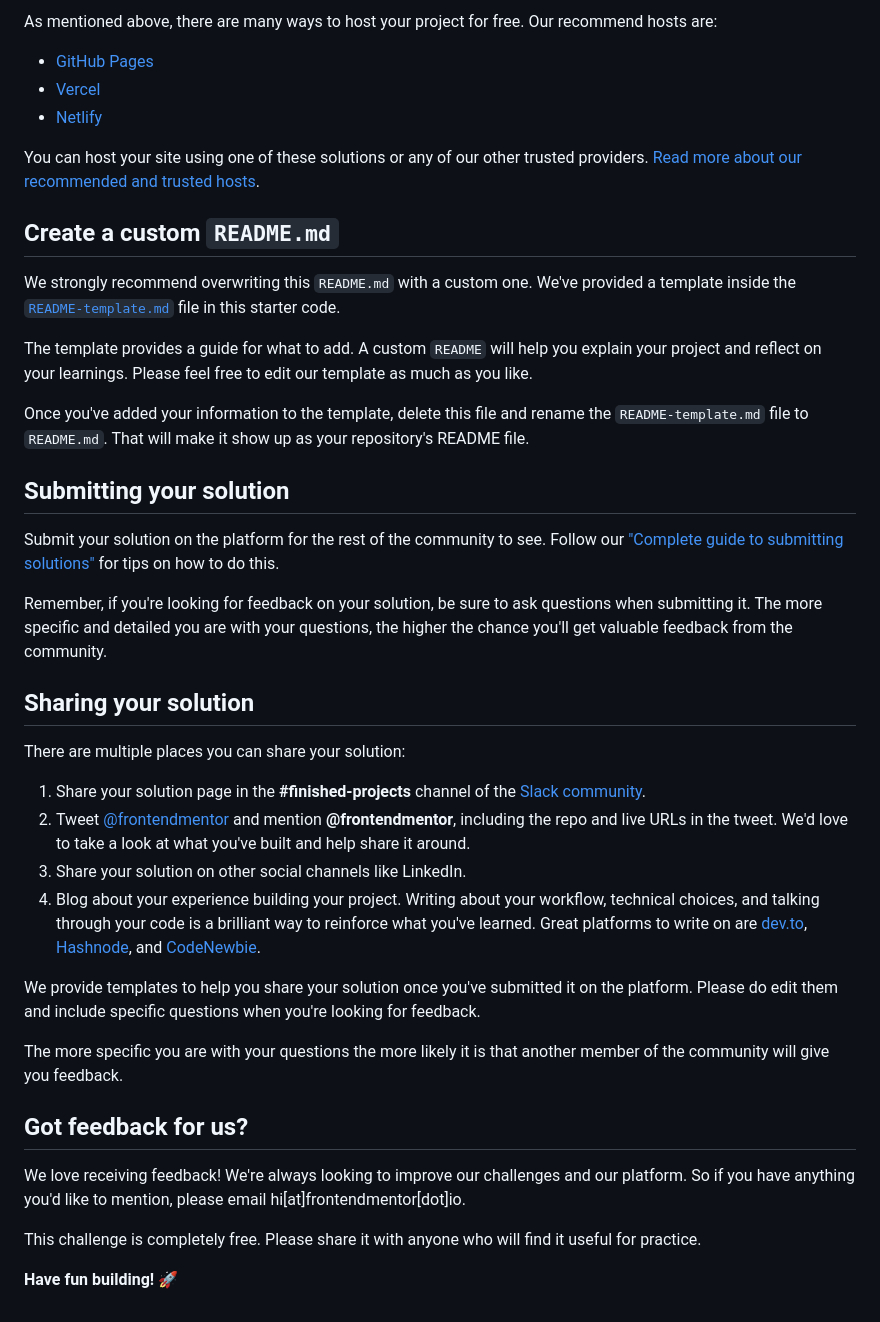
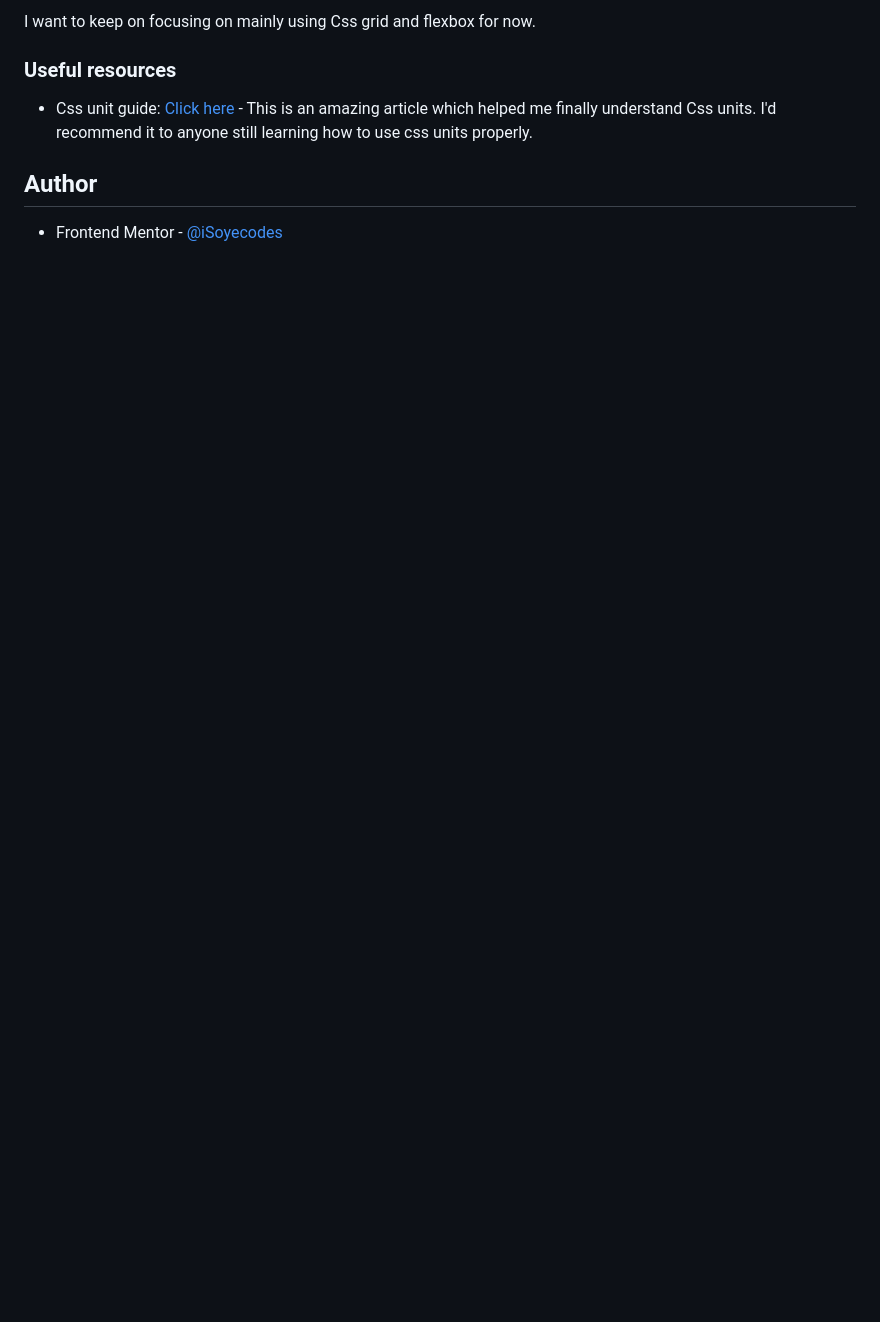
Before and after one commit to iSoyecodes/Stats-preview-card-component-Challange, a Markdown page: README.md, the part around the change printed below. GitHub-like rendering; blank space fills up the shorter version.

```diff
--- a/README.md
+++ b/README.md
@@ -49,43 +54,10 @@ Feel free to use any workflow that you feel comfortable with. Below is a suggest
 
-As mentioned above, there are many ways to host your project for free. Our recommend hosts are:
+I want to keep on focusing on mainly using Css grid and flexbox for now.
 
-- [GitHub Pages](https://pages.github.com/)
-- [Vercel](https://vercel.com/)
-- [Netlify](https://www.netlify.com/)
+### Useful resources
 
-You can host your site using one of these solutions or any of our other trusted providers. [Read more about our recommended and trusted hosts](https://medium.com/frontend-mentor/frontend-mentor-trusted-hosting-providers-bf000dfebe).
+- Css unit guide: [Click here](https://developer.mozilla.org/en-US/docs/Learn/CSS/Building_blocks/Values_and_units) - This is an amazing article which helped me finally understand Css units. I'd recommend it to anyone still learning how to use css units properly.
 
-## Create a custom `README.md`
+## Author
 
-We strongly recommend overwriting this `README.md` with a custom one. We've provided a template inside the [`README-template.md`](./README-template.md) file in this starter code.
-
-The template provides a guide for what to add. A custom `README` will help you explain your project and reflect on your learnings. Please feel free to edit our template as much as you like.
-
-Once you've added your information to the template, delete this file and rename the `README-template.md` file to `README.md`. That will make it show up as your repository's README file.
-
-## Submitting your solution
-
-Submit your solution on the platform for the rest of the community to see. Follow our ["Complete guide to submitting solutions"](https://medium.com/frontend-mentor/a-complete-guide-to-submitting-solutions-on-frontend-mentor-ac6384162248) for tips on how to do this.
-
-Remember, if you're looking for feedback on your solution, be sure to ask questions when submitting it. The more specific and detailed you are with your questions, the higher the chance you'll get valuable feedback from the community.
-
-## Sharing your solution
-
-There are multiple places you can share your solution:
-
-1. Share your solution page in the **#finished-projects** channel of the [Slack community](https://www.frontendmentor.io/slack).
-2. Tweet [@frontendmentor](https://twitter.com/frontendmentor) and mention **@frontendmentor**, including the repo and live URLs in the tweet. We'd love to take a look at what you've built and help share it around.
-3. Share your solution on other social channels like LinkedIn.
-4. Blog about your experience building your project. Writing about your workflow, technical choices, and talking through your code is a brilliant way to reinforce what you've learned. Great platforms to write on are [dev.to](https://dev.to/), [Hashnode](https://hashnode.com/), and [CodeNewbie](https://community.codenewbie.org/).
-
-We provide templates to help you share your solution once you've submitted it on the platform. Please do edit them and include specific questions when you're looking for feedback.
-
-The more specific you are with your questions the more likely it is that another member of the community will give you feedback.
-
-## Got feedback for us?
-
-We love receiving feedback! We're always looking to improve our challenges and our platform. So if you have anything you'd like to mention, please email hi[at]frontendmentor[dot]io.
-
-This challenge is completely free. Please share it with anyone who will find it useful for practice.
-
-**Have fun building!** 🚀
+- Frontend Mentor - [@iSoyecodes](https://www.frontendmentor.io/profile/iSoyecodes)
```
Also changed, not shown: other parts of README.md (+34 -29 lines), README-template.md (deleted, +0 -110 lines), style-guide.md (deleted, +0 -36 lines), design/127.0.0.1_5500_index.html.png (added), 3 other files.
